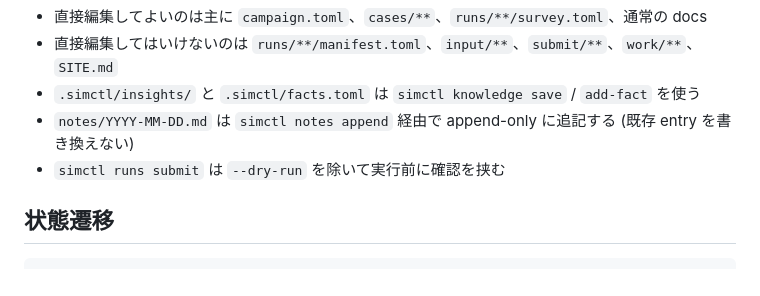
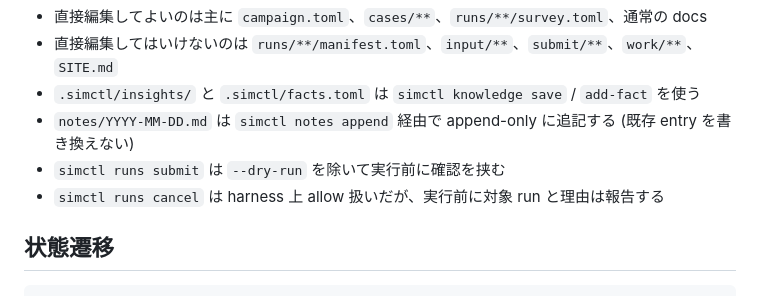
Before and after one commit to Nkzono99/hpc-simctl, a Markdown page: docs/agent-user-guide.md, the part around the change. GitHub-like rendering.

Commit message:
Align cancel guidance with harness policy
Document simctl runs cancel as allow-listed in the harness while still requiring the agent to report the target run and reason before execution.

```diff
--- a/docs/agent-user-guide.md
+++ b/docs/agent-user-guide.md
@@ -104,6 +104,7 @@ Claude Code 向けに project 内の保護ルールを設定する。
 - `.simctl/insights/` と `.simctl/facts.toml` は `simctl knowledge save` / `add-fact` を使う
 - `notes/YYYY-MM-DD.md` は `simctl notes append` 経由で append-only に追記する (既存 entry を書き換えない)
 - `simctl runs submit` は `--dry-run` を除いて実行前に確認を挟む
+- `simctl runs cancel` は harness 上 allow 扱いだが、実行前に対象 run と理由は報告する
 
 ## 状態遷移
 
```
Also changed, not shown: 2 other files.
